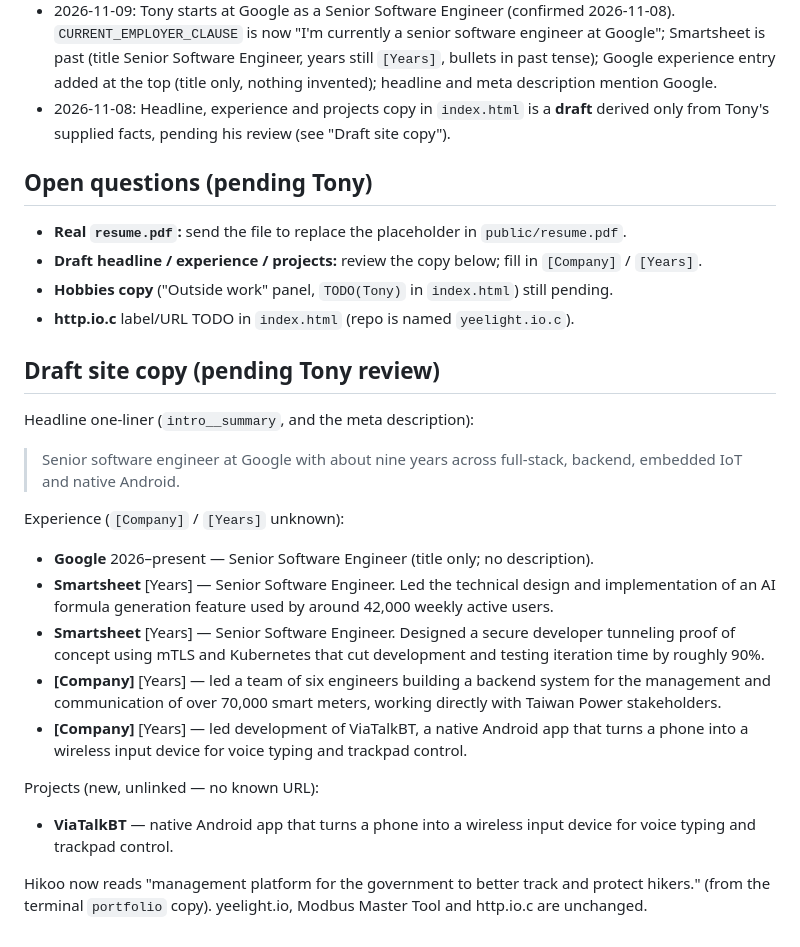
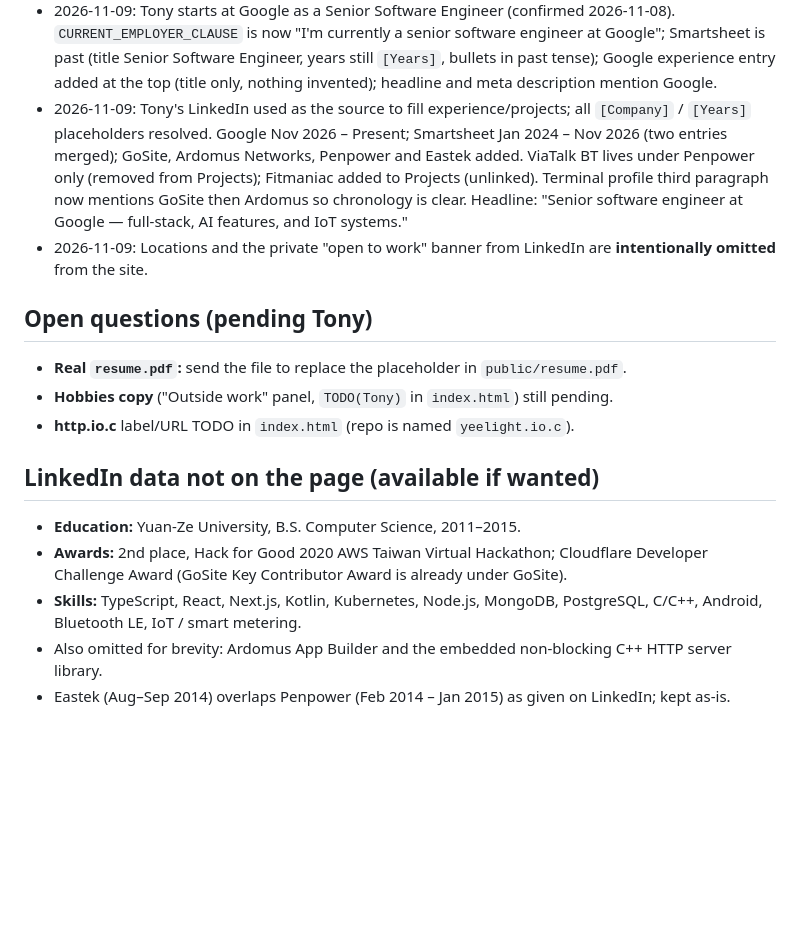
Before and after one commit to tonylin0826/tonylin0826.github.io, a Markdown page: CLAUDE.md, the part around the change. Drawn GitHub-style; blank space fills up the shorter version.

Commit message:
docs: CLAUDE.md LinkedIn source; resolve open questions
Co-Authored-By: Claude Sonnet 5.5 <noreply@anthropic.com>

```diff
--- a/CLAUDE.md
+++ b/CLAUDE.md
@@ -128,31 +128,19 @@ Must plan to carry (or consciously drop with Tony):
 - 2026-11-08: Google Analytics dropped completely (GA4 `G-ZFJKSDJ43L`); not in the rebuild and not to be added.
 - 2026-11-08: Terminal profile copy replaced with Tony's new text (cover-letter paragraph omitted). The current-employer clause lives in one exported constant, `CURRENT_EMPLOYER_CLAUSE` (`src/terminal/commands.ts`), now Google (see the 2026-11-09 entry below).
 - 2026-11-09: Tony starts at Google as a Senior Software Engineer (confirmed 2026-11-08). `CURRENT_EMPLOYER_CLAUSE` is now "I'm currently a senior software engineer at Google"; Smartsheet is past (title Senior Software Engineer, years still `[Years]`, bullets in past tense); Google experience entry added at the top (title only, nothing invented); headline and meta description mention Google.
-- 2026-11-08: Headline, experience and projects copy in `index.html` is a **draft** derived only from Tony's supplied facts, pending his review (see "Draft site copy").
+- 2026-11-09: Tony's LinkedIn used as the source to fill experience/projects; all `[Company]` / `[Years]` placeholders resolved. Google Nov 2026 – Present; Smartsheet Jan 2024 – Nov 2026 (two entries merged); GoSite, Ardomus Networks, Penpower and Eastek added. ViaTalk BT lives under Penpower only (removed from Projects); Fitmaniac added to Projects (unlinked). Terminal profile third paragraph now mentions GoSite then Ardomus so chronology is clear. Headline: "Senior software engineer at Google — full-stack, AI features, and IoT systems."
+- 2026-11-09: Locations and the private "open to work" banner from LinkedIn are **intentionally omitted** from the site.
 
 ## Open questions (pending Tony)
 
 - **Real `resume.pdf`:** send the file to replace the placeholder in `public/resume.pdf`.
-- **Draft headline / experience / projects:** review the copy below; fill in `[Company]` / `[Years]`.
 - **Hobbies copy** ("Outside work" panel, `TODO(Tony)` in `index.html`) still pending.
 - **http.io.c** label/URL TODO in `index.html` (repo is named `yeelight.io.c`).
 
-## Draft site copy (pending Tony review)
+## LinkedIn data not on the page (available if wanted)
 
-Headline one-liner (`intro__summary`, and the meta description):
-
-> Senior software engineer at Google with about nine years across full-stack, backend, embedded IoT and native Android.
-
-Experience (`[Company]` / `[Years]` unknown):
-
-- **Google** 2026–present — Senior Software Engineer (title only; no description).
-- **Smartsheet** [Years] — Senior Software Engineer. Led the technical design and implementation of an AI formula generation feature used by around 42,000 weekly active users.
-- **Smartsheet** [Years] — Senior Software Engineer. Designed a secure developer tunneling proof of concept using mTLS and Kubernetes that cut development and testing iteration time by roughly 90%.
-- **[Company]** [Years] — led a team of six engineers building a backend system for the management and communication of over 70,000 smart meters, working directly with Taiwan Power stakeholders.
-- **[Company]** [Years] — led development of ViaTalkBT, a native Android app that turns a phone into a wireless input device for voice typing and trackpad control.
-
-Projects (new, unlinked — no known URL):
-
-- **ViaTalkBT** — native Android app that turns a phone into a wireless input device for voice typing and trackpad control.
-
-Hikoo now reads "management platform for the government to better track and protect hikers." (from the terminal `portfolio` copy). yeelight.io, Modbus Master Tool and http.io.c are unchanged.
+- **Education:** Yuan-Ze University, B.S. Computer Science, 2011–2015.
+- **Awards:** 2nd place, Hack for Good 2020 AWS Taiwan Virtual Hackathon; Cloudflare Developer Challenge Award (GoSite Key Contributor Award is already under GoSite).
+- **Skills:** TypeScript, React, Next.js, Kotlin, Kubernetes, Node.js, MongoDB, PostgreSQL, C/C++, Android, Bluetooth LE, IoT / smart metering.
+- Also omitted for brevity: Ardomus App Builder and the embedded non-blocking C++ HTTP server library.
+- Eastek (Aug–Sep 2014) overlaps Penpower (Feb 2014 – Jan 2015) as given on LinkedIn; kept as-is.
```
